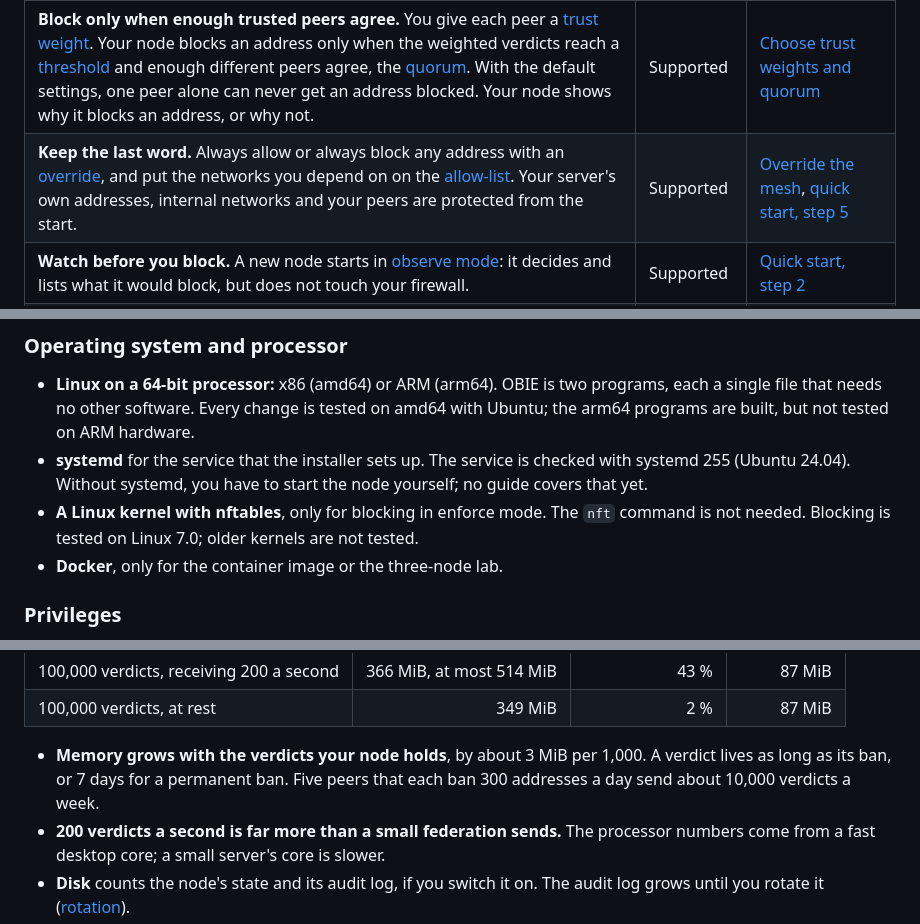
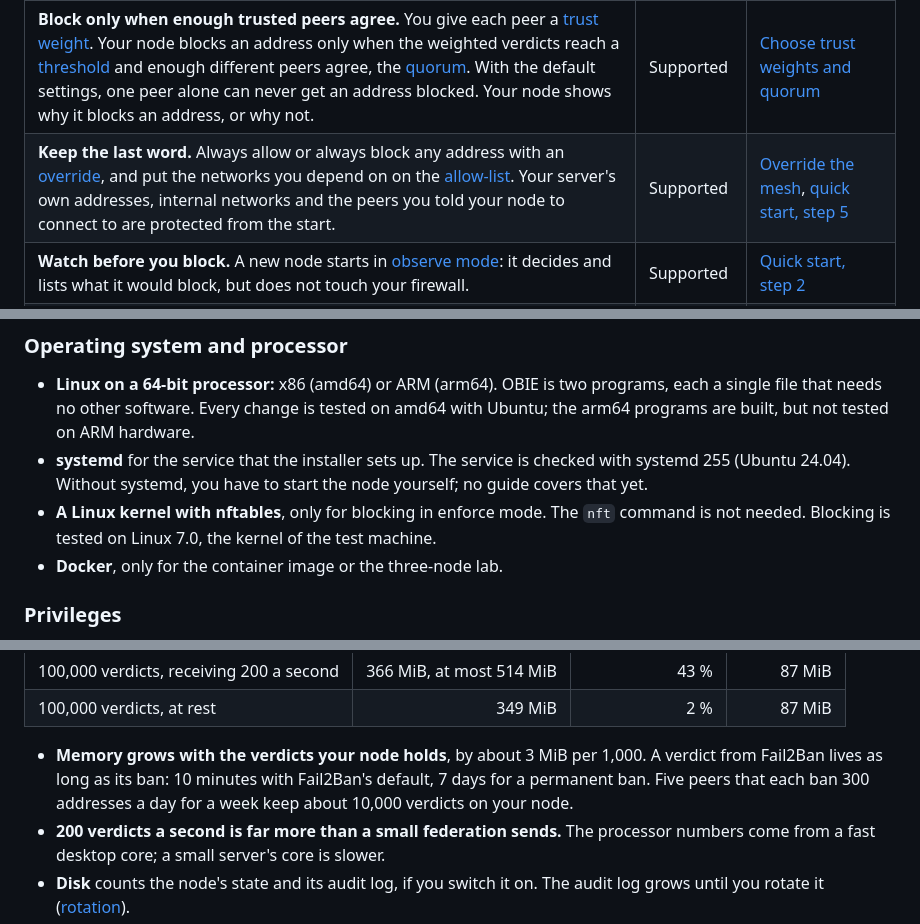
Before and after one commit to MNCloudwerksTechnology/OBIE-Open-Ban-Intelligence-Exchange, a Markdown page: documentation/capabilities.md, 3 parts joined by grey strips. Drawn GitHub-style.

Commit message:
fix(docs): fix B4 of WP-1692 (precise statements on the capability overview)
Only the peers a node is told to connect to are protected, not every
peer; the console listens on the server and is reached through SSH; the
kernel line states where blocking is tested and nothing it cannot back;
the mesh port row speaks of peers; and the memory example says how long
a Fail2Ban verdict lives (10 minutes with Fail2Ban's default ban, 7 days
for a permanent one) instead of assuming a week.

Co-Authored-By: Claude Opus 5.5 (1M context) <noreply@anthropic.com>

```diff
--- a/documentation/capabilities.md
+++ b/documentation/capabilities.md
@@ -20,7 +20,7 @@ means it shows what it would block and never blocks anything.
 | **Share what Fail2Ban catches.** Each ban of a [Fail2Ban](glossary.md#fail2ban) jail you choose becomes a signed warning, a [verdict](glossary.md#verdict), for the servers you exchange warnings with. The log lines stay on your server. | Supported | [Fail2Ban guide](guides/fail2ban.md): one extra line per jail |
 | **Exchange warnings only with [peers](glossary.md#peer) you choose.** Your [node](glossary.md#node), the OBIE program on your server, connects to the peers you name: a friend's server, a partner's, or your own. There is no central service and no account. | Supported | [Federation](operations/federation.md) |
 | **Block only when enough trusted peers agree.** You give each peer a [trust weight](glossary.md#trust-weight). Your node blocks an address only when the weighted verdicts reach a [threshold](glossary.md#threshold) and enough different peers agree, the [quorum](glossary.md#quorum). With the default settings, one peer alone can never get an address blocked. Your node shows why it blocks an address, or why not. | Supported | [Choose trust weights and quorum](operations/federation.md#choose-trust-weights-and-quorum) |
-| **Keep the last word.** Always allow or always block any address with an [override](glossary.md#override), and put the networks you depend on on the [allow-list](glossary.md#allow-list). Your server's own addresses, internal networks and your peers are protected from the start. | Supported | [Override the mesh](operations/operations.md#override-the-mesh), [quick start, step 5](operations/quickstart.md#5-enforce) |
+| **Keep the last word.** Always allow or always block any address with an [override](glossary.md#override), and put the networks you depend on on the [allow-list](glossary.md#allow-list). Your server's own addresses, internal networks and the peers you told your node to connect to are protected from the start. | Supported | [Override the mesh](operations/operations.md#override-the-mesh), [quick start, step 5](operations/quickstart.md#5-enforce) |
 | **Watch before you block.** A new node starts in [observe mode](glossary.md#observe-mode): it decides and lists what it would block, but does not touch your firewall. | Supported | [Quick start, step 2](operations/quickstart.md#2-start-in-observe-mode) |
 | **Block attackers in your firewall.** In [enforce mode](glossary.md#enforce-mode), your node blocks through its own [nftables](glossary.md#nftables) table and never changes the rules your administrators made. Every block ends on its own when its verdicts expire. | Off by default | [Quick start, step 5](operations/quickstart.md#5-enforce), [nftables guide](guides/nftables.md) |
 | **Take back a report.** A [revocation](glossary.md#revocation) withdraws a verdict of your node from the peers it reaches. | Supported | [Fail2Ban guide](guides/fail2ban.md#remove), [federation](operations/federation.md#leave-a-federation) |
@@ -65,8 +65,8 @@ a date. **No plan yet** means nobody has planned it.
   checked with systemd 255 (Ubuntu 24.04). Without systemd, you have to
   start the node yourself; no guide covers that yet.
 - **A Linux kernel with nftables**, only for blocking in enforce mode. The
-  `nft` command is not needed. Blocking is tested on Linux 7.0; older
-  kernels are not tested.
+  `nft` command is not needed. Blocking is tested on Linux 7.0, the
+  kernel of the test machine.
 - **Docker**, only for the container image or the three-node lab.
 
 ### Privileges
@@ -111,9 +111,10 @@ node of three, while its two peers send it verdicts:
 | 100,000 verdicts, at rest | 349 MiB | 2 % | 87 MiB |
 
 - **Memory grows with the verdicts your node holds**, by about 3 MiB per
-  1,000. A verdict lives as long as its ban, or 7 days for a permanent
-  ban. Five peers that each ban 300 addresses a day send about 10,000
-  verdicts a week.
+  1,000. A verdict from Fail2Ban lives as long as its ban: 10 minutes
+  with Fail2Ban's default, 7 days for a permanent ban. Five peers that
+  each ban 300 addresses a day for a week keep about 10,000 verdicts on
+  your node.
 - **200 verdicts a second is far more than a small federation sends.**
   The processor numbers come from a fast desktop core; a small server's
   core is slower.
```
Also changed, not shown: other parts of documentation/capabilities.md (+2 -2 lines).
